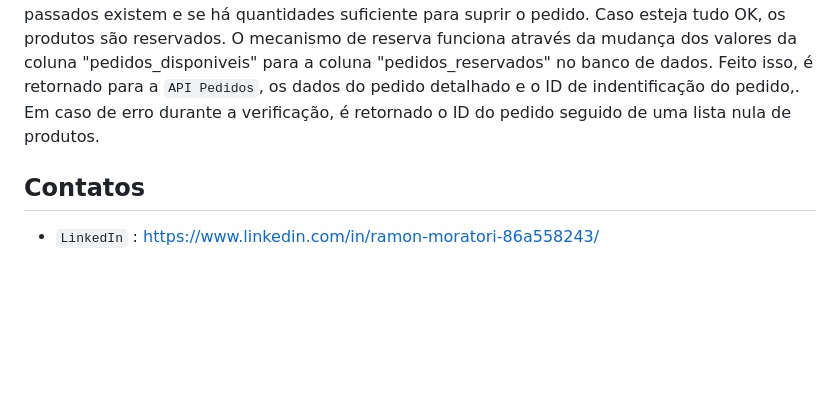
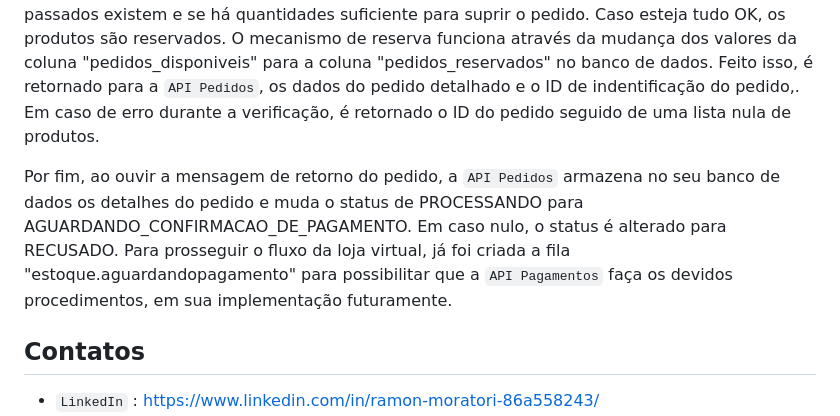
Before and after one commit to bioramonmoratori/lojavirtual, a Markdown page: README.md, the part around the change. Drawn GitHub-style; blank space fills up the shorter version.

```diff
--- a/README.md
+++ b/README.md
@@ -104,6 +104,8 @@ A principal funcionalidade da loja virtual é a de criar pedidos e solicitá-los
 
 A requisição inicial terá os demais valores nulos (exceto os obrigatórios), pois é função do estoque repassar informações detalhadas dos produtos, como por exemplo: valor unitário, título, descrição etc. Com a chegada da requisição para o estoque, é feita uma verificação se os produtos passados existem e se há quantidades suficiente para suprir o pedido. Caso esteja tudo OK, os produtos são reservados. O mecanismo de reserva funciona através da mudança dos valores da coluna "pedidos_disponiveis" para a coluna "pedidos_reservados" no banco de dados. Feito isso, é retornado para a `API Pedidos`, os dados do pedido detalhado e o ID de indentificação do pedido,. Em caso de erro durante a verificação, é retornado o ID do pedido seguido de uma lista nula de produtos.
 
+Por fim, ao ouvir a mensagem de retorno do pedido, a `API Pedidos` armazena no seu banco de dados os detalhes do pedido e muda o status de PROCESSANDO para AGUARDANDO_CONFIRMACAO_DE_PAGAMENTO. Em caso nulo, o status é alterado para RECUSADO. Para prosseguir o fluxo da loja virtual, já foi criada a fila "estoque.aguardandopagamento" para possibilitar que a `API Pagamentos` faça os devidos procedimentos, em sua implementação futuramente.
+
 ## Contatos
 
 - `LinkedIn` : https://www.linkedin.com/in/ramon-moratori-86a558243/
```
